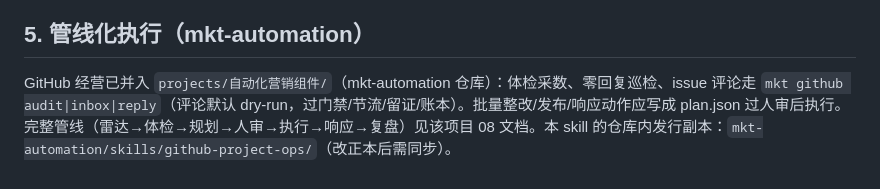
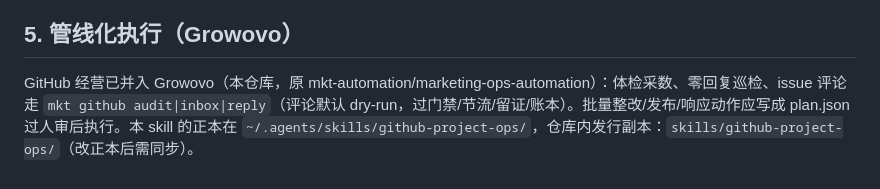
Before and after one commit to roy-tong/Growovo, a Markdown page: skills/github-project-ops/SKILL.md, the part around the change. Drawn GitHub-style.

```diff
--- a/skills/github-project-ops/SKILL.md
+++ b/skills/github-project-ops/SKILL.md
@@ -96,6 +96,6 @@ description: 经营 GitHub 项目的完整操作系统（开源与闭源通用
 - 完整调研报告与 164 条案例库在 `projects/待归类/开源项目库/`（六页签宽表 + 方法论全景报告），需要更多案例细节时可读 `deliverables/如何做好GitHub开源项目-方法论全景.md`、`deliverables/平民爆款开源项目解剖-20261015.md` 与 `数据/merged-*.json`。
 - 本 skill 不覆盖企业 OSPO 合规（CLA/法务流程）——那是 TODO Group 指南的领地；也不覆盖「如何给别人的项目贡献代码」。
 
-## 5. 管线化执行（mkt-automation）
+## 5. 管线化执行（Growovo）
 
-GitHub 经营已并入 `projects/自动化营销组件/`（mkt-automation 仓库）：体检采数、零回复巡检、issue 评论走 `mkt github audit|inbox|reply`（评论默认 dry-run，过门禁/节流/留证/账本）。批量整改/发布/响应动作应写成 plan.json 过人审后执行。完整管线（雷达→体检→规划→人审→执行→响应→复盘）见该项目 08 文档。本 skill 的仓库内发行副本：`mkt-automation/skills/github-project-ops/`（改正本后需同步）。
+GitHub 经营已并入 Growovo（本仓库，原 mkt-automation/marketing-ops-automation）：体检采数、零回复巡检、issue 评论走 `mkt github audit|inbox|reply`（评论默认 dry-run，过门禁/节流/留证/账本）。批量整改/发布/响应动作应写成 plan.json 过人审后执行。本 skill 的正本在 `~/.agents/skills/github-project-ops/`，仓库内发行副本：`skills/github-project-ops/`（改正本后需同步）。
```
Also changed, not shown: README.md (+4 -4 lines), skills/marketing-ops/SKILL.md (+1 -1 lines).
